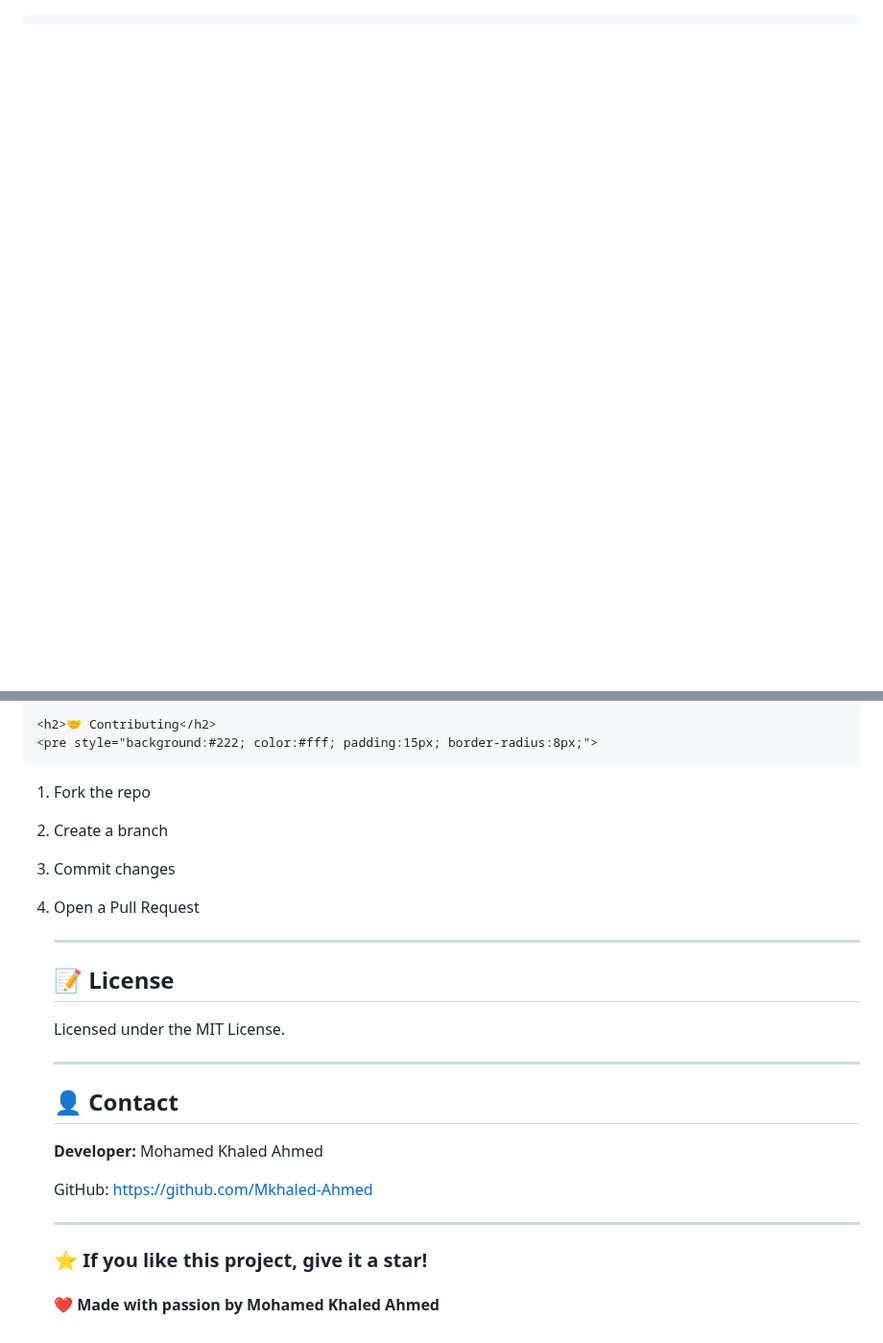
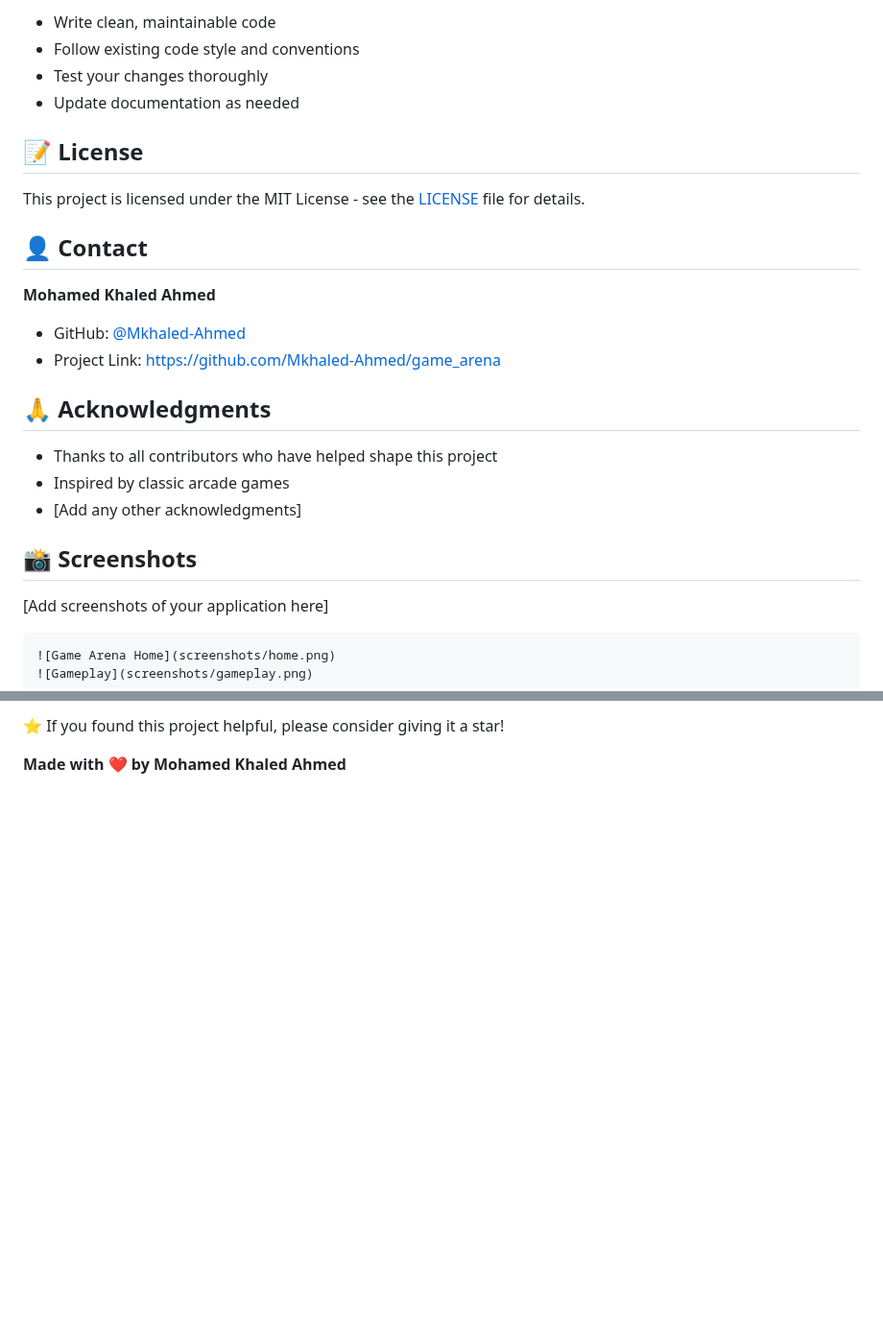
Before and after one commit to Mkhaled-Ahmed/game_arena, a Markdown page: README.md, 2 parts joined by grey strips. Shown at 96% size. GitHub-like rendering; blank space fills up the shorter version.

````diff
--- a/README.md
+++ b/README.md
@@ -143 +127,29 @@ game_arena/
+- Write clean, maintainable code
+- Follow existing code style and conventions
+- Test your changes thoroughly
+- Update documentation as needed
+
+## 📝 License
+
+This project is licensed under the MIT License - see the [LICENSE](LICENSE) file for details.
+
+## 👤 Contact
+
+**Mohamed Khaled Ahmed**
+
+- GitHub: [@Mkhaled-Ahmed](https://github.com/Mkhaled-Ahmed)
+- Project Link: [https://github.com/Mkhaled-Ahmed/game_arena](https://github.com/Mkhaled-Ahmed/game_arena)
+
+## 🙏 Acknowledgments
+
+- Thanks to all contributors who have helped shape this project
+- Inspired by classic arcade games
+- [Add any other acknowledgments]
+
+## 📸 Screenshots
+
+[Add screenshots of your application here]
+
+```
+![Game Arena Home](screenshots/home.png)
 ![Gameplay](screenshots/gameplay.png)
@@ -159,27 +168,4 @@ game_arena/
 
-    <h2>🤝 Contributing</h2>
-    <pre style="background:#222; color:#fff; padding:15px; border-radius:8px;">
-1. Fork the repo
-2. Create a branch
-3. Commit changes
-4. Open a Pull Request
-    </pre>
+⭐ If you found this project helpful, please consider giving it a star!
 
-    <hr>
-
-    <h2>📝 License</h2>
-    <p>Licensed under the MIT License.</p>
-
-    <hr>
-
-    <h2>👤 Contact</h2>
-    <p><b>Developer:</b> Mohamed Khaled Ahmed</p>
-    <p>GitHub: <a href="https://github.com/Mkhaled-Ahmed">https://github.com/Mkhaled-Ahmed</a></p>
-
-    <hr>
-
-    <h3 class="text-center mt-4">⭐ If you like this project, give it a star!</h3>
-    <h4 class="text-center">❤️ Made with passion by Mohamed Khaled Ahmed</h4>
-
-  </div>
-</section>
+**Made with ❤️ by Mohamed Khaled Ahmed**
````
Also changed, not shown: other parts of README.md (+107 -126 lines).
